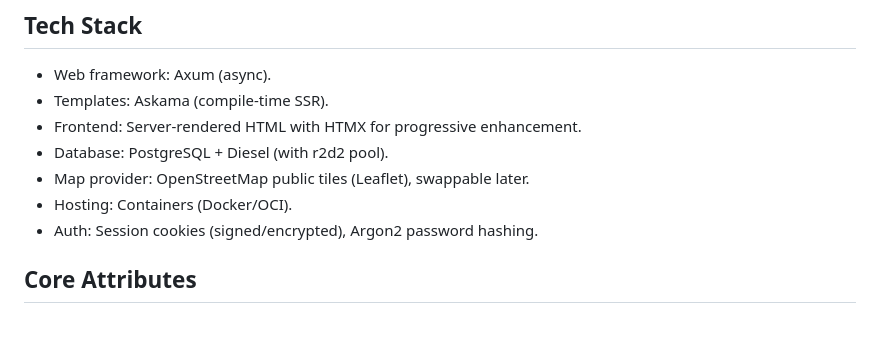
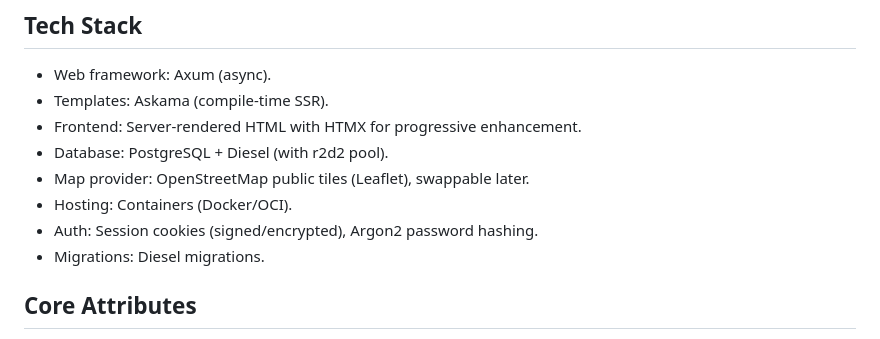
Before and after one commit to trygvis/repeater-atlas, a Markdown page: IMPLEMENTATION.md, the part around the change. Drawn GitHub-style.

Commit message:
Document testing strategy and migrations

```diff
--- a/IMPLEMENTATION.md
+++ b/IMPLEMENTATION.md
@@ -25,6 +25,7 @@
 - Map provider: OpenStreetMap public tiles (Leaflet), swappable later.
 - Hosting: Containers (Docker/OCI).
 - Auth: Session cookies (signed/encrypted), Argon2 password hashing.
+- Migrations: Diesel migrations.
 
 ## Core Attributes
 - Single-instance service; no web-scale or horizontal scaling in MVP.
```
Also changed, not shown: TESTING.md (added, +44 -0 lines).
